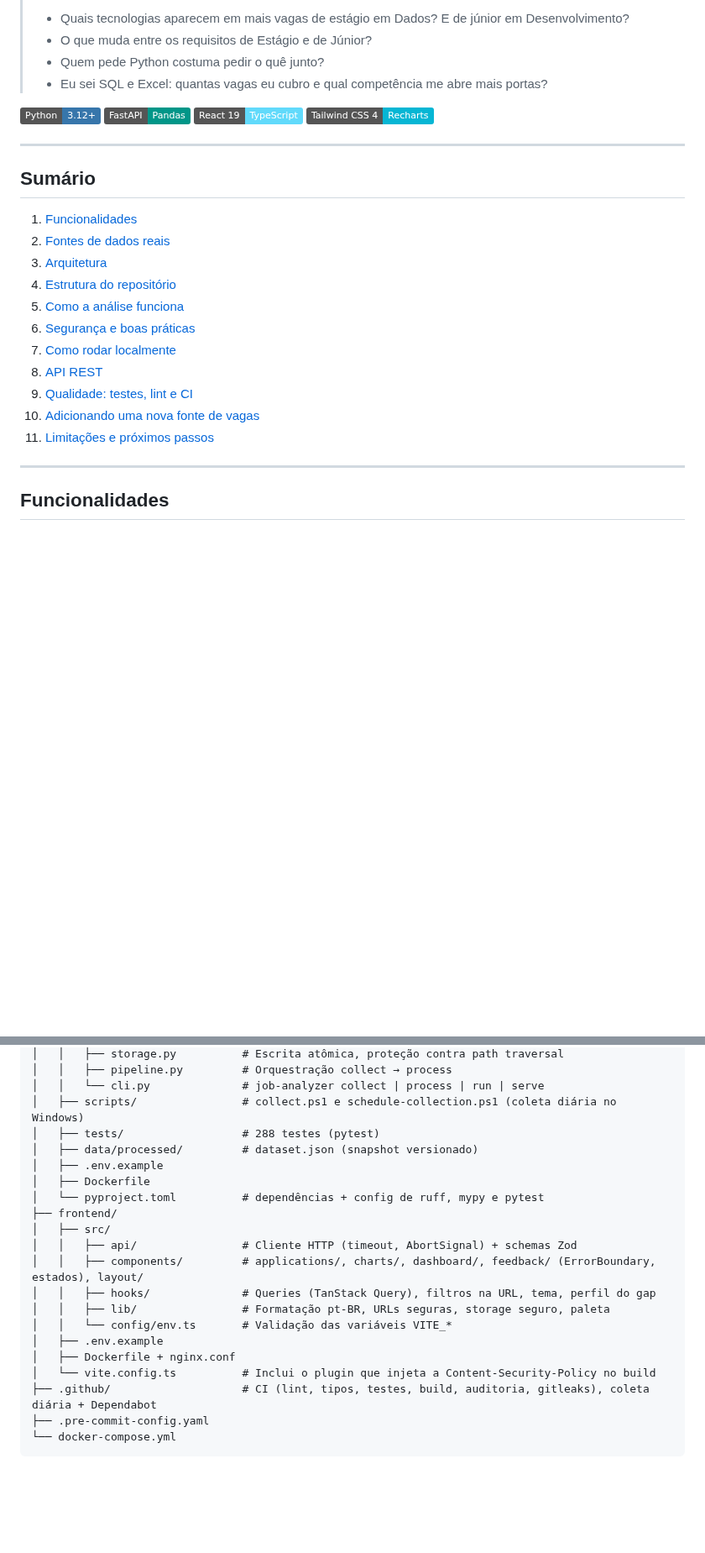
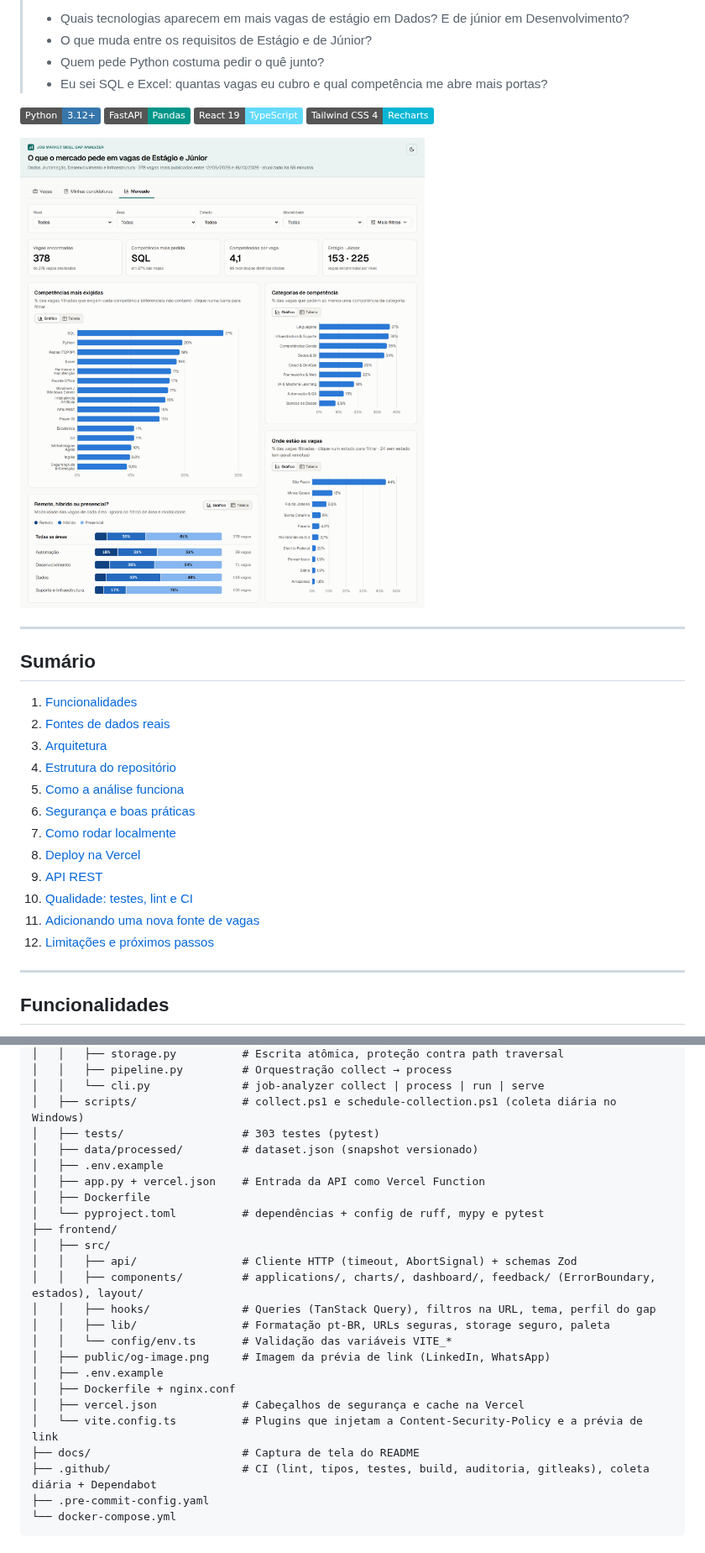
Before and after one commit to guigofranca/job-market-skill-gap-analyzer, a Markdown page: README.md, 2 parts joined by grey strips. Shown at 84% size. GitHub-like rendering; pictures changed too: docs/dashboard-mercado.png (added); badges without logos; blank space fills up the shorter version.

Commit message:
Prepare Vercel deploy and add link preview

```diff
--- a/README.md
+++ b/README.md
@@ -16,6 +16,8 @@ num dashboard interativo, **o que o mercado está exigindo** e **o que falta no
 ![Stack](https://img.shields.io/badge/React_19-TypeScript-61DAFB?logo=react&logoColor=black)
 ![Stack](https://img.shields.io/badge/Tailwind_CSS_4-Recharts-06B6D4?logo=tailwindcss&logoColor=white)
 
+![Aba Mercado do dashboard: competências mais exigidas, categorias, modalidade e estados](docs/dashboard-mercado.png)
+
 ---
 
 ## Sumário
@@ -27,10 +29,11 @@ num dashboard interativo, **o que o mercado está exigindo** e **o que falta no
 5. [Como a análise funciona](#como-a-análise-funciona)
 6. [Segurança e boas práticas](#segurança-e-boas-práticas)
 7. [Como rodar localmente](#como-rodar-localmente)
-8. [API REST](#api-rest)
-9. [Qualidade: testes, lint e CI](#qualidade-testes-lint-e-ci)
-10. [Adicionando uma nova fonte de vagas](#adicionando-uma-nova-fonte-de-vagas)
-11. [Limitações e próximos passos](#limitações-e-próximos-passos)
+8. [Deploy na Vercel](#deploy-na-vercel)
+9. [API REST](#api-rest)
+10. [Qualidade: testes, lint e CI](#qualidade-testes-lint-e-ci)
+11. [Adicionando uma nova fonte de vagas](#adicionando-uma-nova-fonte-de-vagas)
+12. [Limitações e próximos passos](#limitações-e-próximos-passos)
 
 ---
 
@@ -198,9 +201,10 @@ flowchart LR
 │   │   ├── pipeline.py         # Orquestração collect → process
 │   │   └── cli.py              # job-analyzer collect | process | run | serve
 │   ├── scripts/                # collect.ps1 e schedule-collection.ps1 (coleta diária no Windows)
-│   ├── tests/                  # 288 testes (pytest)
+│   ├── tests/                  # 303 testes (pytest)
 │   ├── data/processed/         # dataset.json (snapshot versionado)
 │   ├── .env.example
+│   ├── app.py + vercel.json    # Entrada da API como Vercel Function
 │   ├── Dockerfile
 │   └── pyproject.toml          # dependências + config de ruff, mypy e pytest
 ├── frontend/
@@ -210,9 +214,12 @@ flowchart LR
 │   │   ├── hooks/              # Queries (TanStack Query), filtros na URL, tema, perfil do gap
 │   │   ├── lib/                # Formatação pt-BR, URLs seguras, storage seguro, paleta
 │   │   └── config/env.ts       # Validação das variáveis VITE_*
+│   ├── public/og-image.png     # Imagem da prévia de link (LinkedIn, WhatsApp)
 │   ├── .env.example
 │   ├── Dockerfile + nginx.conf
-│   └── vite.config.ts          # Inclui o plugin que injeta a Content-Security-Policy no build
+│   ├── vercel.json             # Cabeçalhos de segurança e cache na Vercel
+│   └── vite.config.ts          # Plugins que injetam a Content-Security-Policy e a prévia de link
+├── docs/                       # Captura de tela do README
 ├── .github/                    # CI (lint, tipos, testes, build, auditoria, gitleaks), coleta diária + Dependabot
 ├── .pre-commit-config.yaml
 └── docker-compose.yml
```
Also changed, not shown: other parts of README.md (+27 -4 lines), 13 other files.
